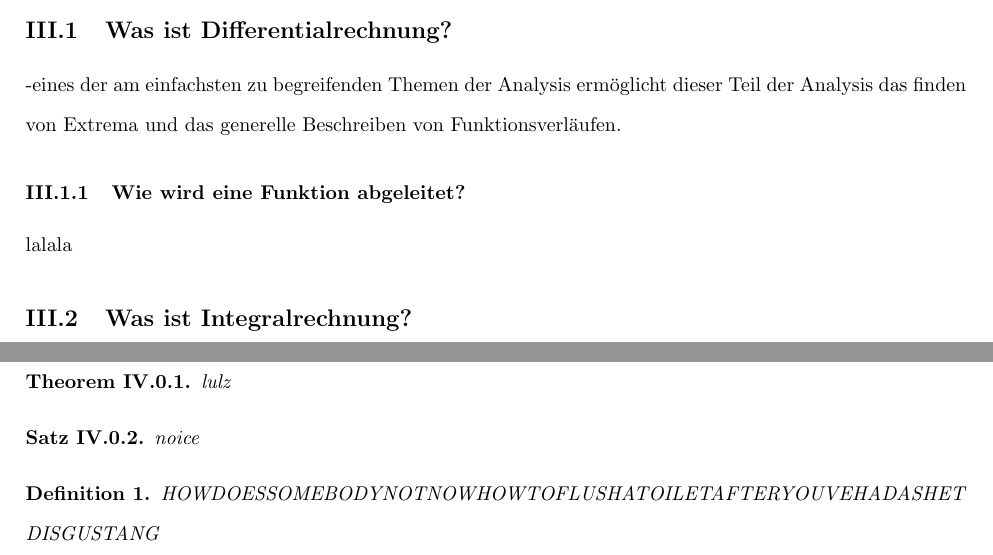
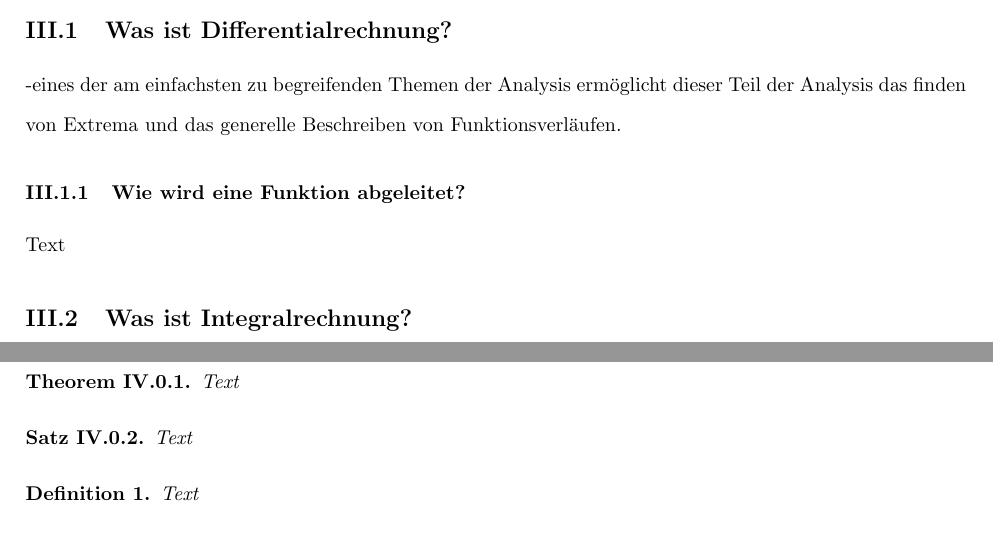
Before and after one commit to Westpol/Mahtematik-Facharbeit-12-HEJ, a LaTeX document (upp_muster.tex): two parts of pages 3 and 4 of 4, joined at a grey line, cut so that both start at the same text. Compiled offline with pdfLaTeX.

Commit message:
Aufgeräumt

```diff
--- a/upp_muster.tex
+++ b/upp_muster.tex
@@ -123,7 +123,7 @@ liststotoc,idxtotoc,bibtotoc]{article}
 
 
 	\subsubsection{Wie wird eine Funktion abgeleitet?}
-	lalala
+		Text
 
 
 	\subsection{Was ist Integralrechnung?}
@@ -138,15 +138,15 @@ liststotoc,idxtotoc,bibtotoc]{article}
 	\section{Hauptsatz der Differential- und Integralrechnung}
 
 	\begin{theo}
-		lulz
+		Text
 	\end{theo}
 
 	\begin{satz}
-		noice
+		Text
 	\end{satz}
 
 	\begin{defi}
-		HOWDOESSOMEBODYNOTNOWHOWTOFLUSHATOILETAFTERYOUVEHADASHET\\DISGUSTANG
+		Text
 	\end{defi}
 
 \end{document}
```
Also changed, not shown: nrw.png (added), upp_muster.pdf, upp_muster.tex (6 more changed lines), 1 other file.
